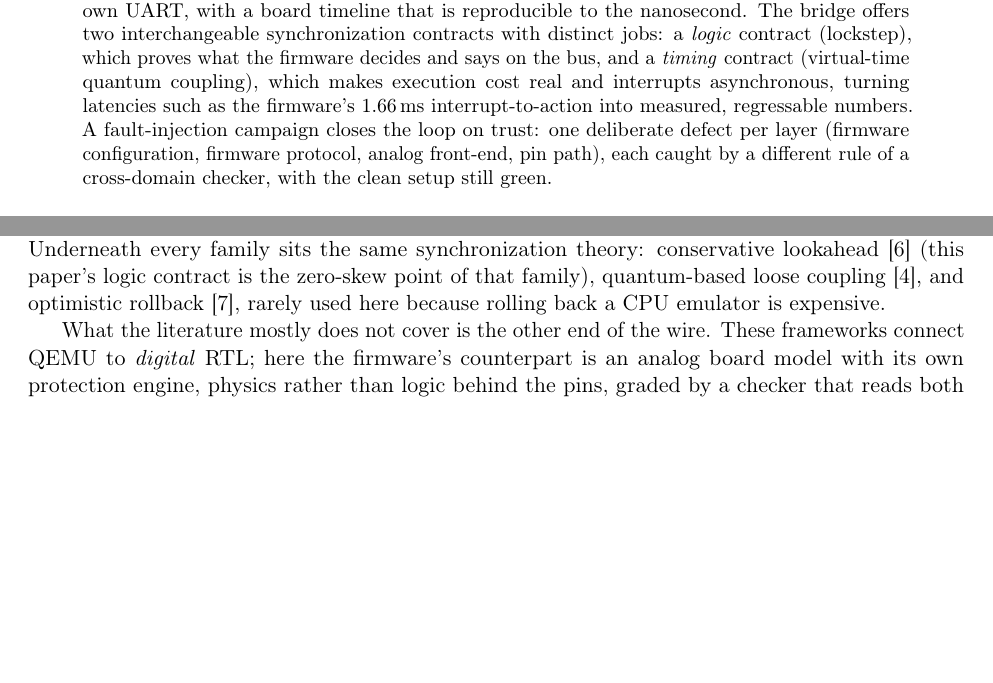
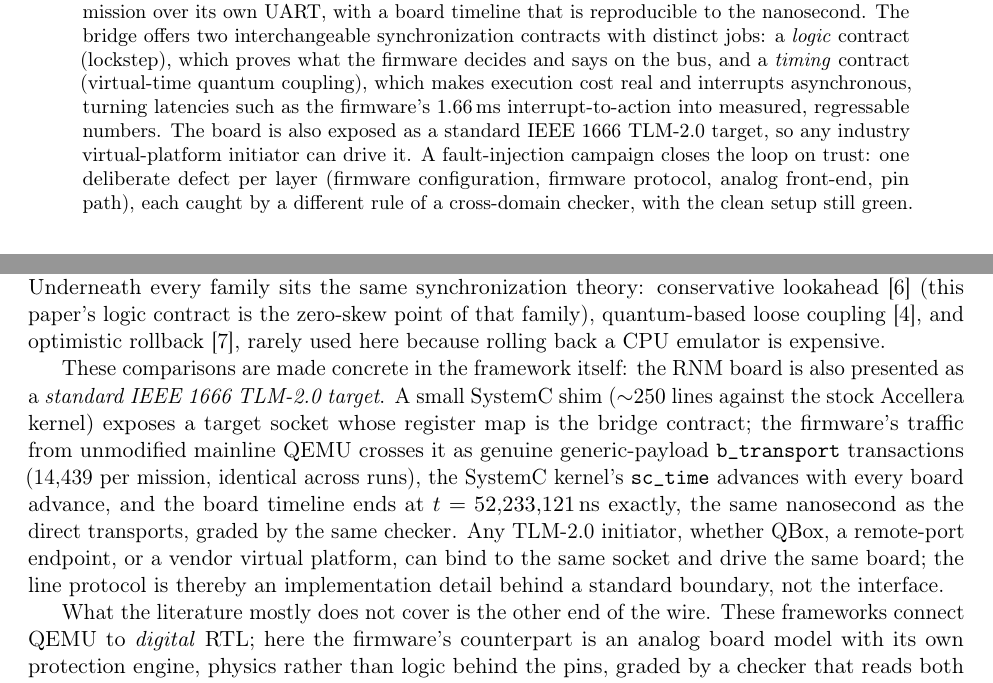
Before and after one commit to vrajeshprakhya/bq76952-virtual-bms-demo, a LaTeX paper (whitepaper/whitepaper.tex): two parts of pages 1 and 12 of 14, joined at a grey line, cut so that both start at the same text, the shorter picture padded with empty space. Compiled offline with pdfLaTeX.

Commit message:
Whitepaper: claim the board as a standard IEEE 1666 TLM-2.0 target
Related-work section now makes the comparisons concrete: the RNM
board is presented as a standard TLM-2.0 target via a ~250-line
SystemC shim; firmware traffic from unmodified mainline QEMU
crosses it as genuine generic-payload b_transport transactions
(14,439 per mission, identical across runs), sc_time tracks board
time, and the board ends at t=52,233,121 ns exactly, the same
nanosecond as the direct transports, graded by the same checker.
Any TLM initiator (QBox, remote-port, vendor virtual platform) can
bind to the same socket; the line protocol is an implementation
detail behind a standard boundary, not the interface.  Abstract
carries the one-line claim.

Co-Authored-By: Claude Fable 5 <noreply@anthropic.com>

```diff
--- a/whitepaper/whitepaper.tex
+++ b/whitepaper/whitepaper.tex
@@ -69,7 +69,9 @@ decides and says on the bus, and a \emph{timing} contract
 (virtual-time quantum coupling), which makes execution cost real
 and interrupts asynchronous, turning latencies such as the
 firmware's 1.66\,ms interrupt-to-action into measured, regressable
-numbers.  A fault-injection
+numbers.  The board is also exposed as a standard IEEE 1666
+TLM-2.0 target, so any industry virtual-platform initiator can
+drive it.  A fault-injection
 campaign closes the loop on trust: one deliberate defect per layer
 (firmware configuration, firmware protocol, analog front-end, pin
 path), each caught by a different rule of a cross-domain checker,
@@ -937,6 +939,22 @@ quantum-based loose coupling~\cite{tlm2}, and optimistic
 rollback~\cite{jefferson1985}, rarely used here because rolling back
 a CPU emulator is expensive.
 
+These comparisons are made concrete in the framework itself: the
+RNM board is also presented as a \emph{standard IEEE 1666 TLM-2.0
+target}.  A small SystemC shim (${\sim}250$ lines against the stock
+Accellera kernel) exposes a target socket whose register map is the
+bridge contract; the firmware's traffic from unmodified mainline
+QEMU crosses it as genuine generic-payload \texttt{b\_transport}
+transactions (14{,}439 per mission, identical across runs), the
+SystemC kernel's \texttt{sc\_time} advances with every board
+advance, and the board timeline ends at $t = 52{,}233{,}121$\,ns
+exactly, the same nanosecond as the direct transports, graded by
+the same checker.  Any TLM-2.0 initiator, whether QBox, a
+remote-port endpoint, or a vendor virtual platform, can bind to the
+same socket and drive the same board; the line protocol is thereby
+an implementation detail behind a standard boundary, not the
+interface.
+
 What the literature mostly does not cover is the other end of the
 wire.  These frameworks connect QEMU to \emph{digital} RTL; here the
 firmware's counterpart is an analog board model with its own
```
Also changed, not shown: whitepaper/whitepaper.pdf.
